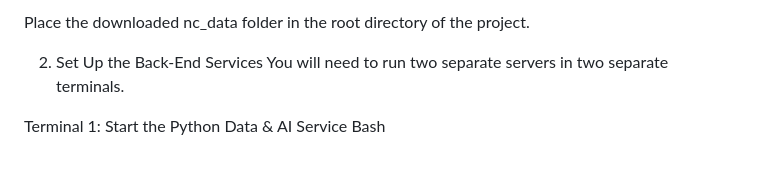
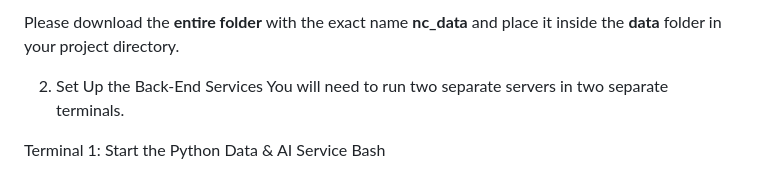
Before and after one commit to shiawyonglim/AQUA, a Markdown page: README.md, the part around the change printed below. GitHub-like rendering.

```diff
--- a/README.md
+++ b/README.md
@@ -48,5 +48,5 @@ The application relies on a large set of environmental data files (.nc format).
 
-Place the downloaded nc_data folder in the root directory of the project.
+Please download the **entire folder** with the exact name **nc_data** and place it inside the **data** folder in your project directory.
 
 2. Set Up the Back-End Services
 You will need to run two separate servers in two separate terminals.
```
Also changed, not shown: other parts of README.md (+2 -1 lines).
